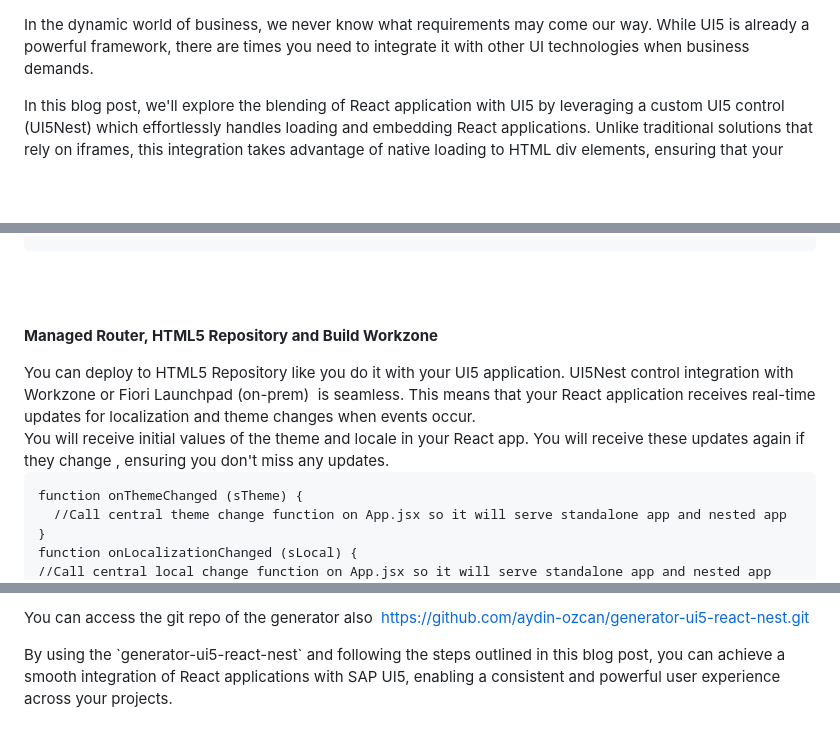
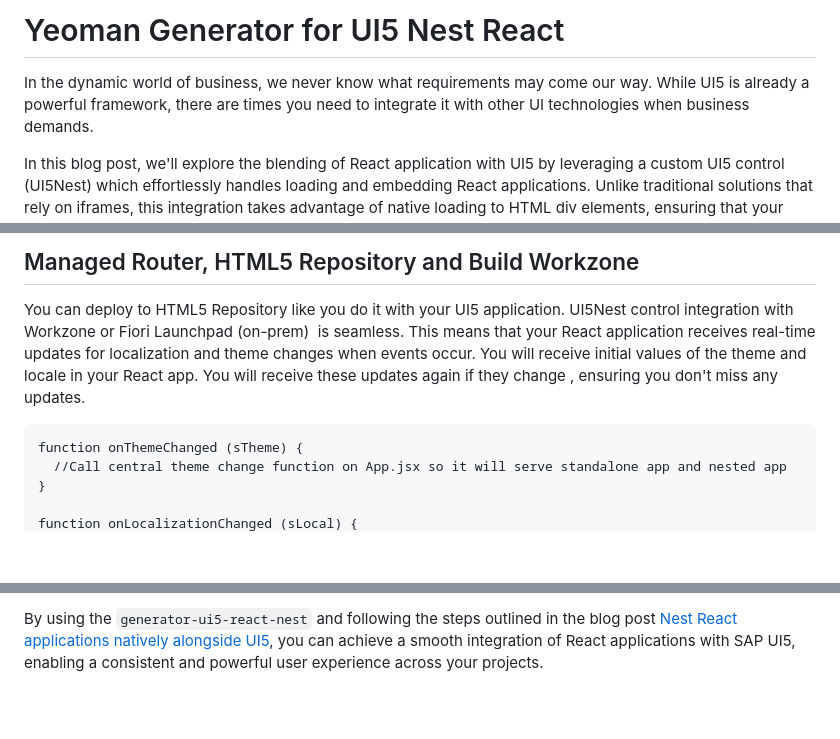
Before and after one commit to aydin-ozcan/generator-ui5-react-nest, a Markdown page: README.md, 3 parts joined by grey strips. Drawn GitHub-style; blank space fills up the shorter version.

```diff
--- a/README.md
+++ b/README.md
@@ -1,4 +1,4 @@
-<div>
+# Yeoman Generator for UI5 Nest React
 
 In the dynamic world of business, we never know what requirements may come our way. While UI5 is already a powerful framework, there are times you need to integrate it with other UI technologies when business demands.
 
@@ -34,14 +27,11 @@ Above Image taken from CF Workzone . Below is the code for this,
 
-&nbsp;
-<div>
+## Managed Router, HTML5 Repository and Build Workzone
 
-<strong>Managed Router, HTML5 Repository and Build Workzone</strong>
+You can deploy to HTML5 Repository like you do it with your UI5 application.
+UI5Nest control integration with Workzone or Fiori Launchpad (on-prem)  is seamless. This means that your React application receives real-time updates for localization and theme changes when events occur.
+You will receive initial values of the theme and locale in your React app.
+You will receive these updates again if they change , ensuring you don't miss any updates.
 
-</div>
-<div>You can deploy to HTML5 Repository like you do it with your UI5 application.
-UI5Nest control integration with Workzone or Fiori Launchpad (on-prem)  is seamless. This means that your React application receives real-time updates for localization and theme changes when events occur.</div>
-<div>You will receive initial values of the theme and locale in your React app.
-You will receive these updates again if they change , ensuring you don't miss any updates.
 <pre class="language-javascript"><code>function onThemeChanged (sTheme) {
   //Call central theme change function on App.jsx so it will serve standalone app and nested app
 }
@@ -77,7 +64,2 @@ yo ui5-react-nest
 
-You can access the git repo of the generator also  <a href="https://github.com/aydin-ozcan/generator-ui5-react-nest.git">https://github.com/aydin-ozcan/generator-ui5-react-nest.git</a>
-
-</div>
-<div></div>
-<div>By using the `generator-ui5-react-nest` and following the steps outlined in this blog post, you can achieve a smooth integration of React applications with SAP UI5, enabling a consistent and powerful user experience across your projects.</div>
-&nbsp;
+By using the `generator-ui5-react-nest` and following the steps outlined in the blog post <a href="https://blogs.sap.com/2023/06/26/nest-react-applications-natively-alongside-ui5/">Nest React applications natively alongside UI5</a>, you can achieve a smooth integration of React applications with SAP UI5, enabling a consistent and powerful user experience across your projects.
```
Also changed, not shown: other parts of README.md (+16 -26 lines).
